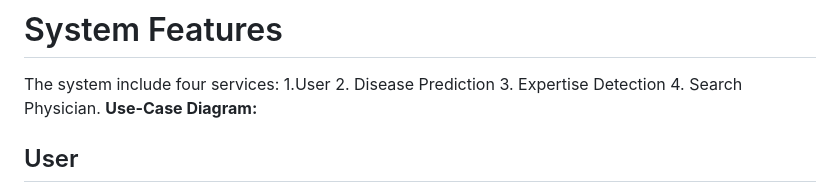
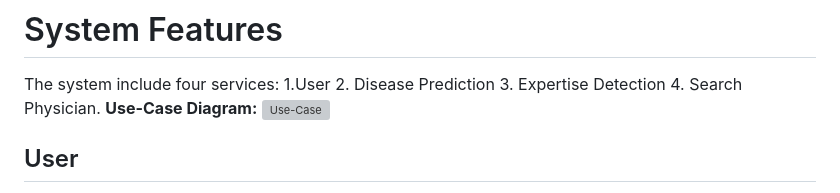
Before and after one commit to pouyanhessabi/B.Sc-Project-Healthcare-Microservice, a Markdown page: README.md, the part around the change. Rendered like a GitHub page; grey boxes are pictures that could not be loaded.

```diff
--- a/README.md
+++ b/README.md
@@ -18,7 +18,7 @@ In the end, with the tools and evaluation methods and their matching with the sy
 # System Features
 The system include four services: 1.User 2. Disease Prediction 3. Expertise Detection 4. Search Physician. </br>
 **Use-Case Diagram:** </br>
-[](https://github.com/pouyanhessabi/B.Sc-Final-Project-Healthcare-Microservice/blob/main/Report/use-case%20diagram.jpg)
+![Use-Case](https://github.com/pouyanhessabi/B.Sc-Final-Project-Healthcare-Microservice/blob/main/Report/use-case%20diagram.jpg)
 ## User
 This service includes three main functions: registration, validation and login, user profile, home page. The main implementation of this service has been done with the libraries inside the Flask framework. <br>
 **Run**: <br>
```
